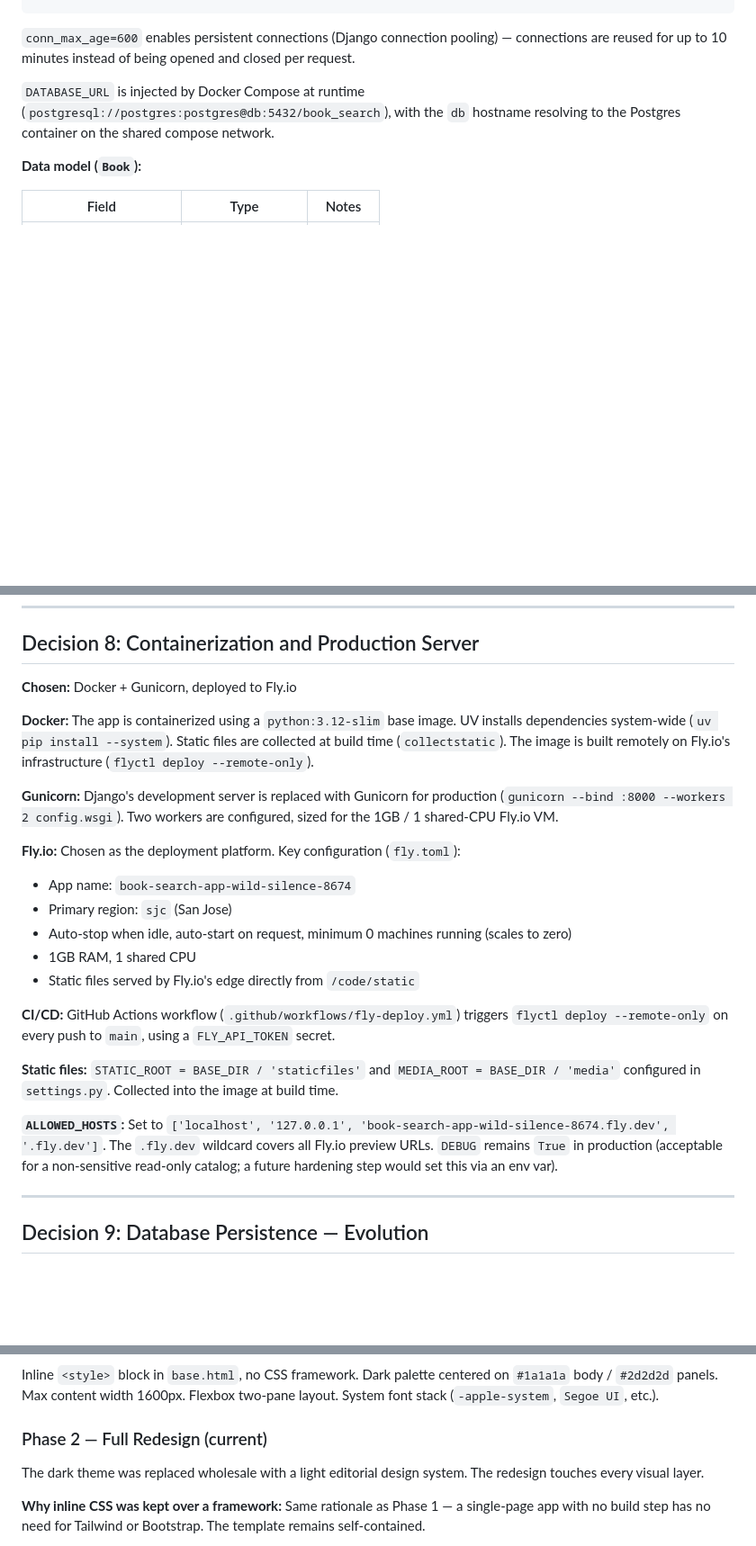
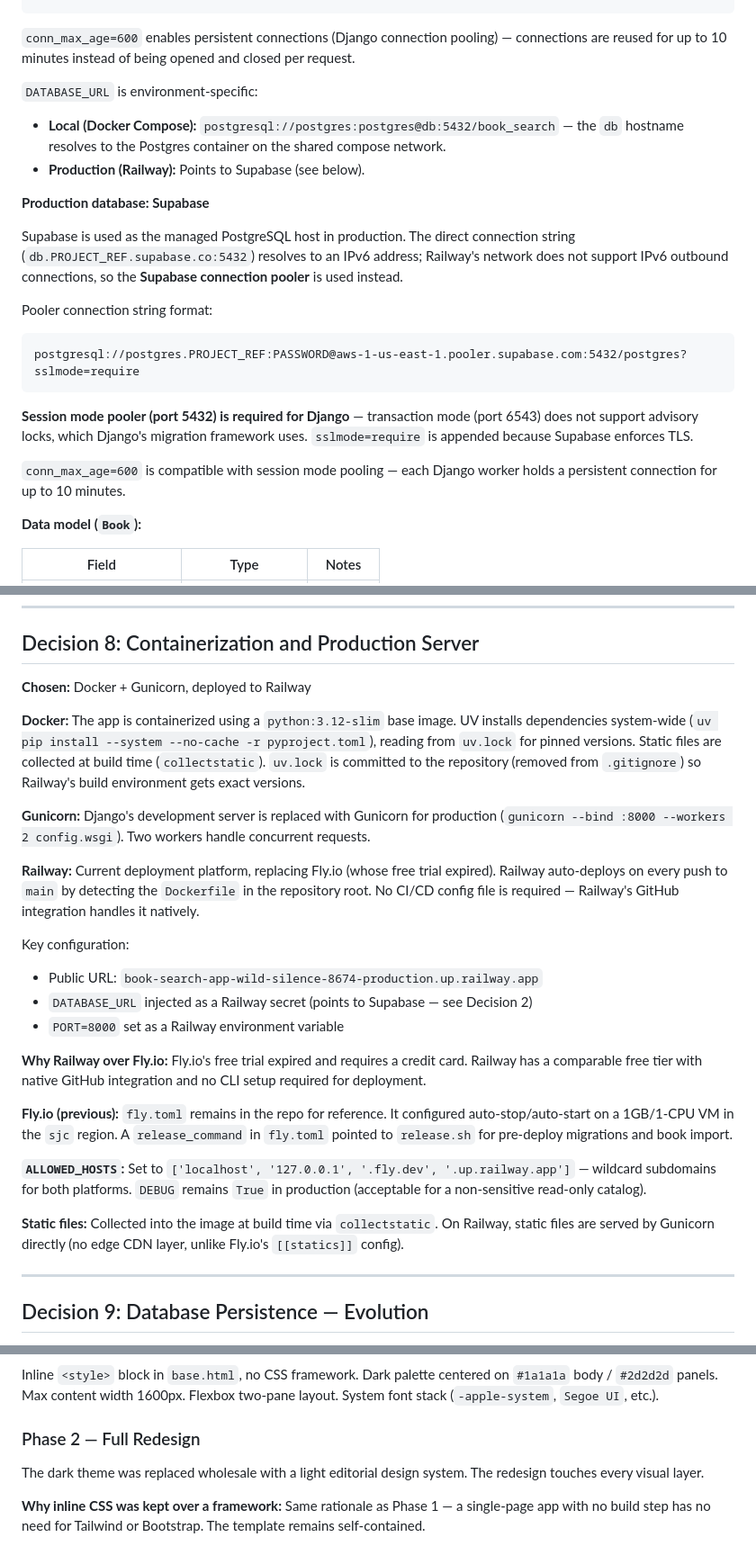
Before and after one commit to kapilgoenka/book-search-app, a Markdown page: docs/adr/architecture.md, 3 parts joined by grey strips. Shown at 90% size. Drawn GitHub-style; blank space fills up the shorter version.

````diff
--- a/docs/adr/architecture.md
+++ b/docs/adr/architecture.md
@@ -46,7 +46,22 @@ DATABASES = {
 
 `conn_max_age=600` enables persistent connections (Django connection pooling) — connections are reused for up to 10 minutes instead of being opened and closed per request.
 
-`DATABASE_URL` is injected by Docker Compose at runtime (`postgresql://postgres:postgres@db:5432/book_search`), with the `db` hostname resolving to the Postgres container on the shared compose network.
+`DATABASE_URL` is environment-specific:
+- **Local (Docker Compose):** `postgresql://postgres:postgres@db:5432/book_search` — the `db` hostname resolves to the Postgres container on the shared compose network.
+- **Production (Railway):** Points to Supabase (see below).
+
+**Production database: Supabase**
+
+Supabase is used as the managed PostgreSQL host in production. The direct connection string (`db.PROJECT_REF.supabase.co:5432`) resolves to an IPv6 address; Railway's network does not support IPv6 outbound connections, so the **Supabase connection pooler** is used instead.
+
+Pooler connection string format:
+```
+postgresql://postgres.PROJECT_REF:PASSWORD@aws-1-us-east-1.pooler.supabase.com:5432/postgres?sslmode=require
+```
+
+**Session mode pooler (port 5432) is required for Django** — transaction mode (port 6543) does not support advisory locks, which Django's migration framework uses. `sslmode=require` is appended because Supabase enforces TLS.
+
+`conn_max_age=600` is compatible with session mode pooling — each Django worker holds a persistent connection for up to 10 minutes.
 
 **Data model (`Book`):**
 
@@ -133,24 +148,26 @@ Dependencies are declared in `pyproject.toml`; the lockfile is `uv.lock`.
 
 ## Decision 8: Containerization and Production Server
 
-**Chosen:** Docker + Gunicorn, deployed to Fly.io
+**Chosen:** Docker + Gunicorn, deployed to Railway
 
-**Docker:** The app is containerized using a `python:3.12-slim` base image. UV installs dependencies system-wide (`uv pip install --system`). Static files are collected at build time (`collectstatic`). The image is built remotely on Fly.io's infrastructure (`flyctl deploy --remote-only`).
+**Docker:** The app is containerized using a `python:3.12-slim` base image. UV installs dependencies system-wide (`uv pip install --system --no-cache -r pyproject.toml`), reading from `uv.lock` for pinned versions. Static files are collected at build time (`collectstatic`). `uv.lock` is committed to the repository (removed from `.gitignore`) so Railway's build environment gets exact versions.
 
-**Gunicorn:** Django's development server is replaced with Gunicorn for production (`gunicorn --bind :8000 --workers 2 config.wsgi`). Two workers are configured, sized for the 1GB / 1 shared-CPU Fly.io VM.
+**Gunicorn:** Django's development server is replaced with Gunicorn for production (`gunicorn --bind :8000 --workers 2 config.wsgi`). Two workers handle concurrent requests.
 
-**Fly.io:** Chosen as the deployment platform. Key configuration (`fly.toml`):
-- App name: `book-search-app-wild-silence-8674`
-- Primary region: `sjc` (San Jose)
-- Auto-stop when idle, auto-start on request, minimum 0 machines running (scales to zero)
-- 1GB RAM, 1 shared CPU
-- Static files served by Fly.io's edge directly from `/code/static`
+**Railway:** Current deployment platform, replacing Fly.io (whose free trial expired). Railway auto-deploys on every push to `main` by detecting the `Dockerfile` in the repository root. No CI/CD config file is required — Railway's GitHub integration handles it natively.
 
-**CI/CD:** GitHub Actions workflow (`.github/workflows/fly-deploy.yml`) triggers `flyctl deploy --remote-only` on every push to `main`, using a `FLY_API_TOKEN` secret.
+Key configuration:
+- Public URL: `book-search-app-wild-silence-8674-production.up.railway.app`
+- `DATABASE_URL` injected as a Railway secret (points to Supabase — see Decision 2)
+- `PORT=8000` set as a Railway environment variable
 
-**Static files:** `STATIC_ROOT = BASE_DIR / 'staticfiles'` and `MEDIA_ROOT = BASE_DIR / 'media'` configured in `settings.py`. Collected into the image at build time.
+**Why Railway over Fly.io:** Fly.io's free trial expired and requires a credit card. Railway has a comparable free tier with native GitHub integration and no CLI setup required for deployment.
 
-**`ALLOWED_HOSTS`:** Set to `['localhost', '127.0.0.1', 'book-search-app-wild-silence-8674.fly.dev', '.fly.dev']`. The `.fly.dev` wildcard covers all Fly.io preview URLs. `DEBUG` remains `True` in production (acceptable for a non-sensitive read-only catalog; a future hardening step would set this via an env var).
+**Fly.io (previous):** `fly.toml` remains in the repo for reference. It configured auto-stop/auto-start on a 1GB/1-CPU VM in the `sjc` region. A `release_command` in `fly.toml` pointed to `release.sh` for pre-deploy migrations and book import.
+
+**`ALLOWED_HOSTS`:** Set to `['localhost', '127.0.0.1', '.fly.dev', '.up.railway.app']` — wildcard subdomains for both platforms. `DEBUG` remains `True` in production (acceptable for a non-sensitive read-only catalog).
+
+**Static files:** Collected into the image at build time via `collectstatic`. On Railway, static files are served by Gunicorn directly (no edge CDN layer, unlike Fly.io's `[[statics]]` config).
 
 ---
 
@@ -217,7 +234,7 @@ This endpoint is not protected by authentication. It is appropriate for a non-se
 
 Inline `<style>` block in `base.html`, no CSS framework. Dark palette centered on `#1a1a1a` body / `#2d2d2d` panels. Max content width 1600px. Flexbox two-pane layout. System font stack (`-apple-system`, `Segoe UI`, etc.).
 
-### Phase 2 — Full Redesign (current)
+### Phase 2 — Full Redesign
 
 The dark theme was replaced wholesale with a light editorial design system. The redesign touches every visual layer.
 
````
Also changed, not shown: other parts of docs/adr/architecture.md (+37 -1 lines).
